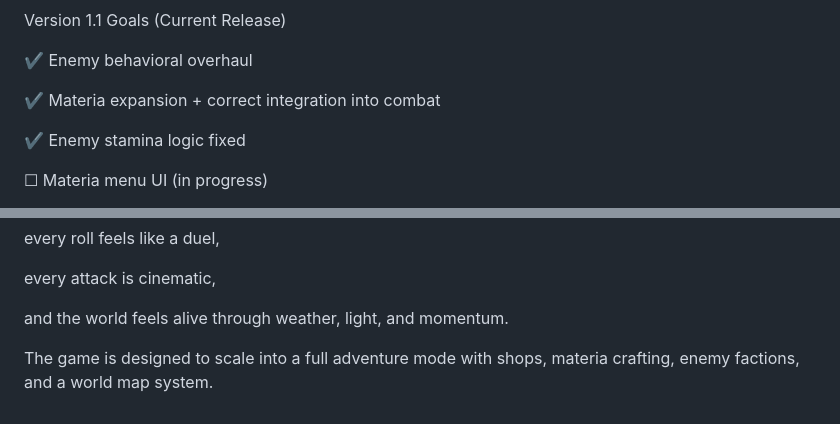
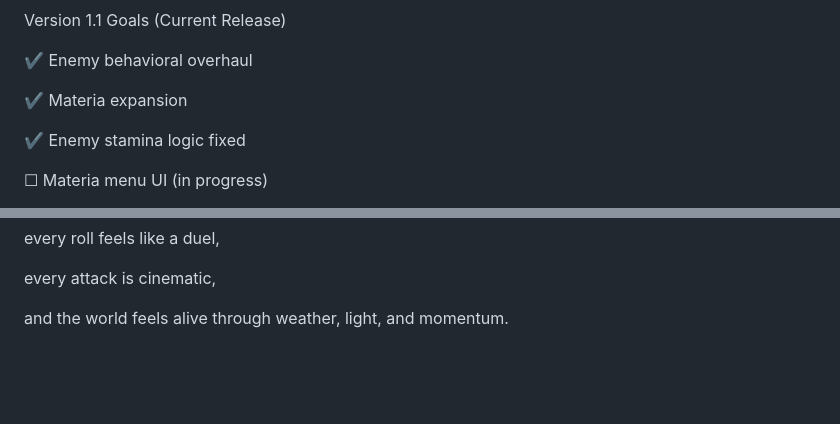
Before and after one commit to vatomalo/Deceptive-Dice, a Markdown page: README.md, 2 parts joined by grey strips. GitHub-like rendering; blank space fills up the shorter version.

Commit message:
Revise README.md for improved content and structure
Updated various sections to enhance clarity and detail.

```diff
--- a/README.md
+++ b/README.md
@@ -122,7 +147,7 @@ Version 1.1 Goals (Current Release)
 
 ✔ Enemy behavioral overhaul
 
-✔ Materia expansion + correct integration into combat
+✔ Materia expansion
 
 ✔ Enemy stamina logic fixed
 
@@ -151,5 +176,3 @@ every roll feels like a duel,
 every attack is cinematic,
 
 and the world feels alive through weather, light, and momentum.
-
-The game is designed to scale into a full adventure mode with shops, materia crafting, enemy factions, and a world map system.
```
Also changed, not shown: other parts of README.md (+25 -0 lines).
